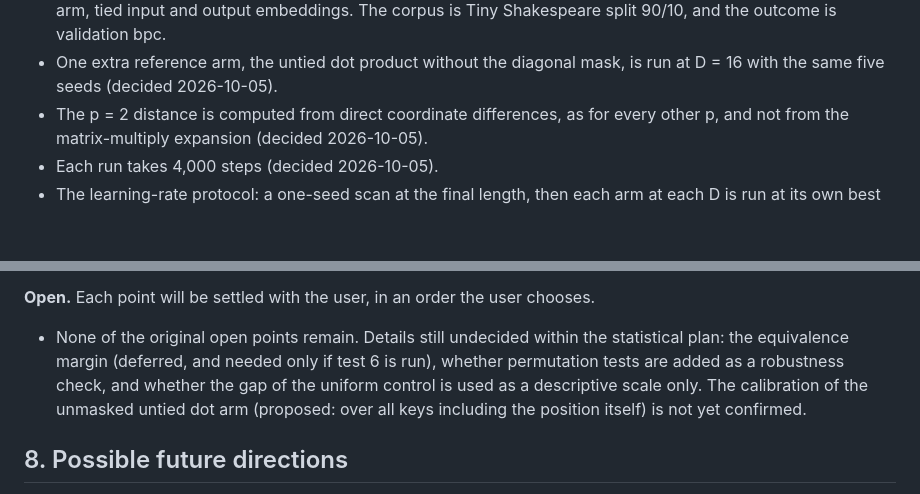
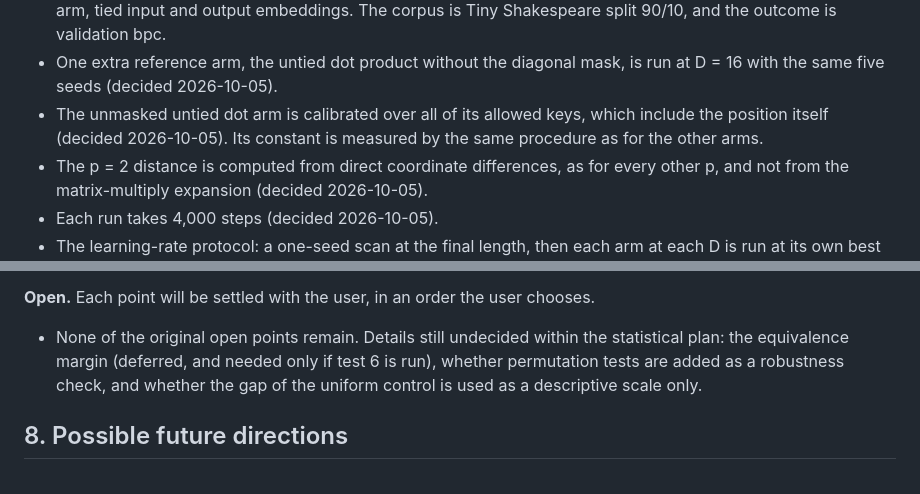
Before and after one commit to nav-nab/metric-self-attention, a Markdown page: docs/project_specification.md, 2 parts joined by grey strips. Rendered like a GitHub page; blank space fills up the shorter version.

Commit message:
Calibrate the unmasked untied dot arm over all keys including the position itself
Co-Authored-By: Claude Sonnet 5.5 <noreply@anthropic.com>
Claude-Session: https://claude.ai/code/session_01Nf1FHDMTeUkKjNmd3taQFW

```diff
--- a/docs/project_specification.md
+++ b/docs/project_specification.md
@@ -97,6 +97,7 @@ This section is the checklist for the design phase. The Notes below give the rea
 - No normalisation of queries and keys. Learned absolute positions. The dependence of non-L2 metrics on the coordinate axes is accepted and flagged.
 - The model: two layers, width 64, four heads, MLP width four times the width, context 64 characters for every arm, tied input and output embeddings. The corpus is Tiny Shakespeare split 90/10, and the outcome is validation bpc.
 - One extra reference arm, the untied dot product without the diagonal mask, is run at D = 16 with the same five seeds (decided 2026-10-05).
+- The unmasked untied dot arm is calibrated over all of its allowed keys, which include the position itself (decided 2026-10-05). Its constant is measured by the same procedure as for the other arms.
 - The p = 2 distance is computed from direct coordinate differences, as for every other p, and not from the matrix-multiply expansion (decided 2026-10-05).
 - Each run takes 4,000 steps (decided 2026-10-05).
 - The learning-rate protocol: a one-seed scan at the final length, then each arm at each D is run at its own best rate from the scan. The details are in the Notes (decided 2026-10-05).
@@ -106,7 +107,7 @@ This section is the checklist for the design phase. The Notes below give the rea
 - The statistical plan (decided 2026-10-05). Seeds are blocks, and the outcome is validation bpc. There are two primary analyses: the interaction of D and p in a mixed model with the seed as a random effect, and the trend across D of the paired gap between each L^p arm and the tied dot product. The secondary analyses are the paired gap in each cell, contrasts across p and their change with D, and a bootstrap over seeds for the best p. An equivalence test is run only if a claim of equivalence is made, and its margin is deferred. The details are in the Notes.
 
 **Open.** Each point will be settled with the user, in an order the user chooses.
-- None of the original open points remain. Details still undecided within the statistical plan: the equivalence margin (deferred, and needed only if test 6 is run), whether permutation tests are added as a robustness check, and whether the gap of the uniform control is used as a descriptive scale only. The calibration of the unmasked untied dot arm (proposed: over all keys including the position itself) is not yet confirmed.
+- None of the original open points remain. Details still undecided within the statistical plan: the equivalence margin (deferred, and needed only if test 6 is run), whether permutation tests are added as a robustness check, and whether the gap of the uniform control is used as a descriptive scale only.
 
 ## 8. Possible future directions
 
```
Also changed, not shown: other parts of docs/project_specification.md (+1 -1 lines).
